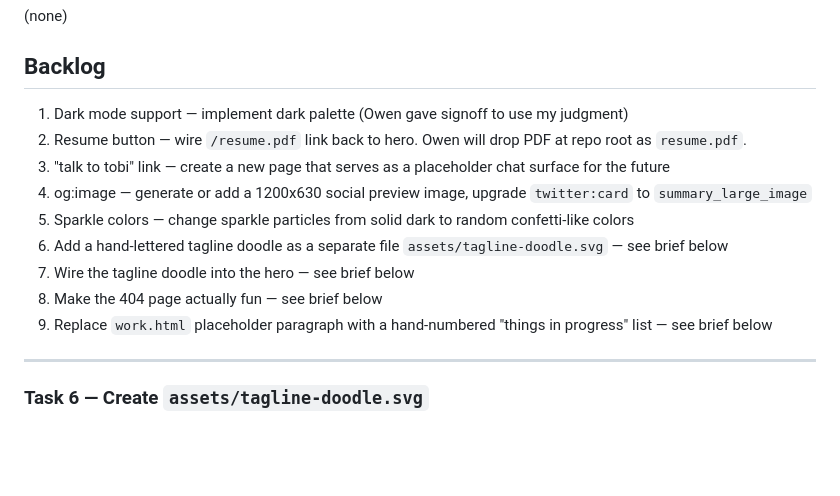
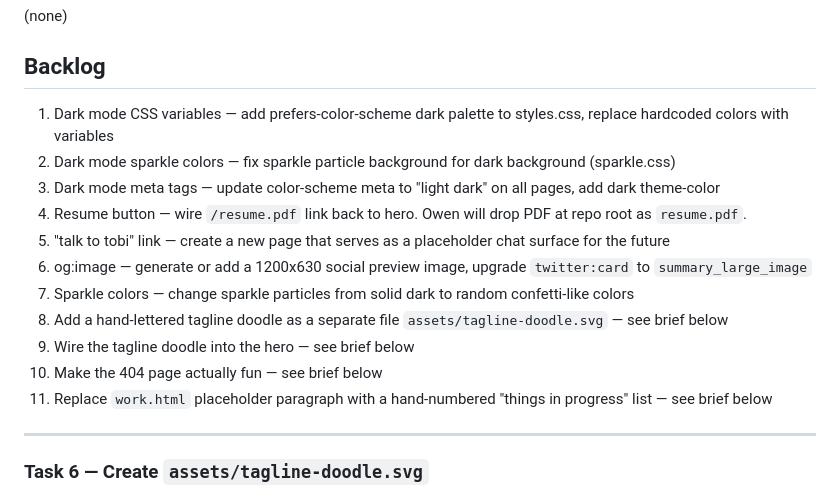
Before and after one commit to TOBI-bot1234/portfolio-site, a Markdown page: TASKS.md, the part around the change. Rendered like a GitHub page; blank space fills up the shorter version.

Commit message:
chore: decompose task — dark mode support into 3 subtasks

```diff
--- a/TASKS.md
+++ b/TASKS.md
@@ -8,15 +8,17 @@ Single source of truth for portfolio-site work. See "Task tracker" in Bob's inst
 
 ## Backlog
 
-1. Dark mode support — implement dark palette (Owen gave signoff to use my judgment)
-2. Resume button — wire `/resume.pdf` link back to hero. Owen will drop PDF at repo root as `resume.pdf`.
-3. "talk to tobi" link — create a new page that serves as a placeholder chat surface for the future
-4. og:image — generate or add a 1200x630 social preview image, upgrade `twitter:card` to `summary_large_image`
-5. Sparkle colors — change sparkle particles from solid dark to random confetti-like colors
-6. Add a hand-lettered tagline doodle as a separate file `assets/tagline-doodle.svg` — see brief below
-7. Wire the tagline doodle into the hero — see brief below
-8. Make the 404 page actually fun — see brief below
-9. Replace `work.html` placeholder paragraph with a hand-numbered "things in progress" list — see brief below
+1. Dark mode CSS variables — add prefers-color-scheme dark palette to styles.css, replace hardcoded colors with variables
+2. Dark mode sparkle colors — fix sparkle particle background for dark background (sparkle.css)
+3. Dark mode meta tags — update color-scheme meta to "light dark" on all pages, add dark theme-color
+4. Resume button — wire `/resume.pdf` link back to hero. Owen will drop PDF at repo root as `resume.pdf`.
+5. "talk to tobi" link — create a new page that serves as a placeholder chat surface for the future
+6. og:image — generate or add a 1200x630 social preview image, upgrade `twitter:card` to `summary_large_image`
+7. Sparkle colors — change sparkle particles from solid dark to random confetti-like colors
+8. Add a hand-lettered tagline doodle as a separate file `assets/tagline-doodle.svg` — see brief below
+9. Wire the tagline doodle into the hero — see brief below
+10. Make the 404 page actually fun — see brief below
+11. Replace `work.html` placeholder paragraph with a hand-numbered "things in progress" list — see brief below
 
 ---
 
```
